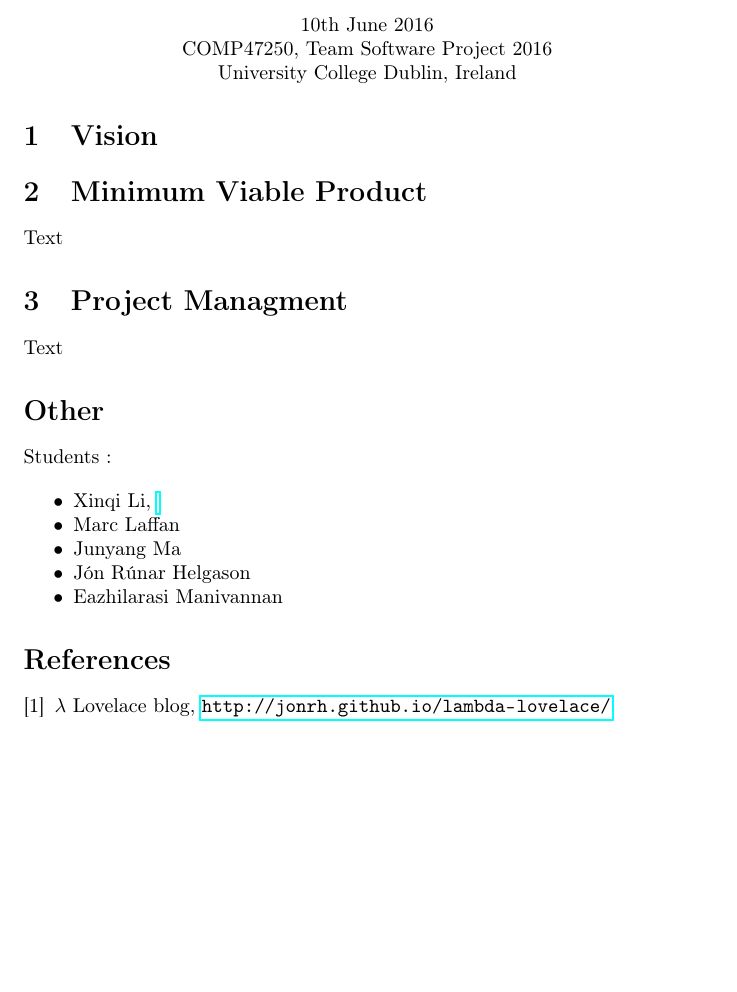
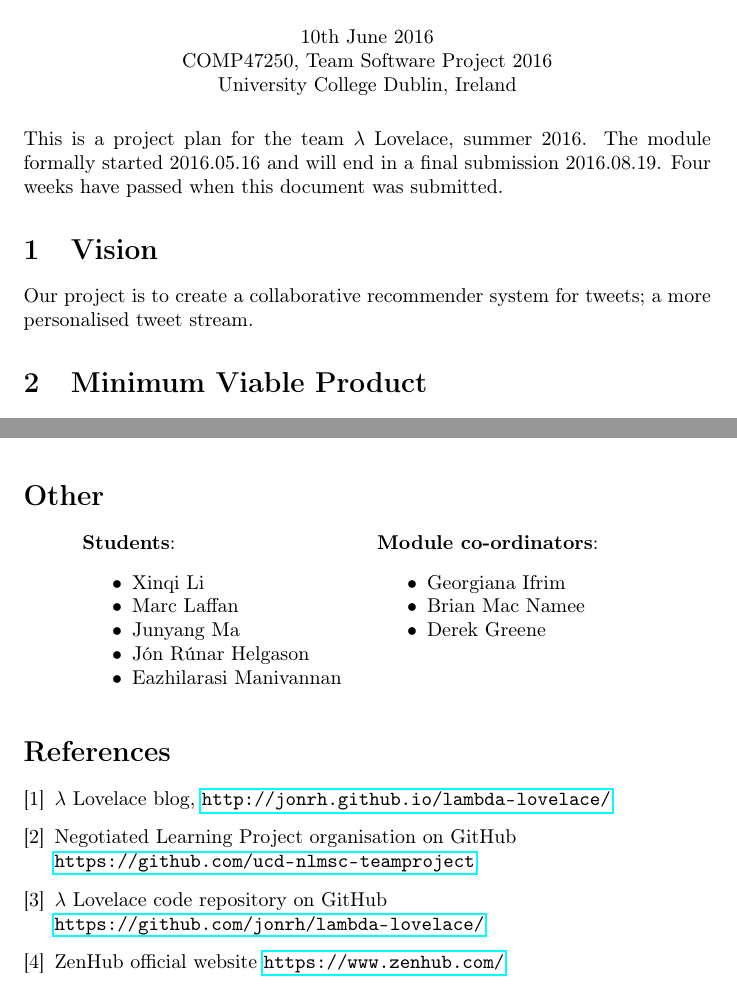
Before and after one commit to jonrh/lambda-lovelace, a LaTeX document (documentation/project_plan/latex/lambda-lovelace_project-plan.tex): part of the page before the commit and two parts of pages 1 and 2 of 2 after it, the two joined at a grey line, cut so that both start at the same text, the shorter picture padded with empty space. Compiled offline with pdfLaTeX.

Commit message:
Project plan: draft of project managment completed
Former-commit-id: 8f5d9809cbd9d64099a771d859113ec2c2aed308

```diff
--- a/documentation/project_plan/latex/lambda-lovelace_project-plan.tex
+++ b/documentation/project_plan/latex/lambda-lovelace_project-plan.tex
@@ -4,7 +4,6 @@
 \usepackage[utf8]{inputenc}
 \usepackage{mdwlist} % To have compact lists
 \usepackage{hyperref} % To have links to URLs
-\usepackage{scrextend} % To manually indent blocks of text
 \usepackage{float} % To force images to the right place
 \usepackage{listings} % To display source code
 
@@ -34,6 +35,12 @@
 	University College Dublin, Ireland \\
 \end{center}
 
+\vspace{0.5em}
+% - - - - Header Ends - - - -
+
+
+\noindent This is a project plan for the team $\lambda$ Lovelace, summer 2016. The module formally started 2016.05.16 and will end in a final submission 2016.08.19. Four weeks have passed when this document was submitted.
+
 
 \section{Vision}
 % 300 words approx.
@@ -43,6 +50,8 @@
 % Why are you doing it?
 % Who will use it?
 % How will they use it?
+
+Our project is to create a collaborative recommender system for tweets; a more personalised tweet stream.
 
 
 \section{Minimum Viable Product}
@@ -58,4 +67,3 @@
 Text
 
 
-\section{Project Managment}
@@ -64,2 +80 @@
 
-Text
@@ -66,22 +99,52 @@
+    \caption{A picture of our time schedule whiteboard}
+\end{figure}
 
 
 \section*{Other}
-Students :
 
+\begin{samepage}
+\begin{center}
+\begin{minipage}[t]{.4\textwidth}
+	\textbf{Students}:
 		\begin{itemize*}
-	\item Xinqi Li, \url{}
+			\item Xinqi Li
 			\item Marc Laffan
 			\item Junyang Ma
 			\item Jón Rúnar Helgason
 			\item Eazhilarasi Manivannan
 		\end{itemize*}
+\end{minipage}
+~
+\begin{minipage}[t]{.4\textwidth}
+	\textbf{Module co-ordinators}:
+	\begin{itemize*}
+		\item Georgiana Ifrim
+		\item Brian Mac Namee
+		\item Derek Greene
+	\end{itemize*}
+\end{minipage}
+\end{center}
+\end{samepage}
 
+\vspace{0.5em}
 
 \begin{thebibliography}{9}
 
 \bibitem {vaki}
 	$\lambda$ Lovelace blog, \url{http://jonrh.github.io/lambda-lovelace/}
 
+\bibitem {ucdgithub}
+	Negotiated Learning Project organisation on GitHub \\
+	\url{https://github.com/ucd-nlmsc-teamproject}
+
+\bibitem {gitrepo}
+	$\lambda$ Lovelace code repository on GitHub \\
+	\url{https://github.com/jonrh/lambda-lovelace/}
+
+\bibitem {zenhub}
+	ZenHub official website \url{https://www.zenhub.com/}
+
+
 \end{thebibliography}
 
 
```
Also changed, not shown: documentation/project_plan/latex/images/kanbanboard.png (added), documentation/project_plan/latex/lambda-lovelace_project-plan.pdf (deleted), documentation/project_plan/latex/lambda-lovelace_project-plan.tex (28 more changed lines), 2 other files. Lines whose indentation alone changed are shown as unchanged.
